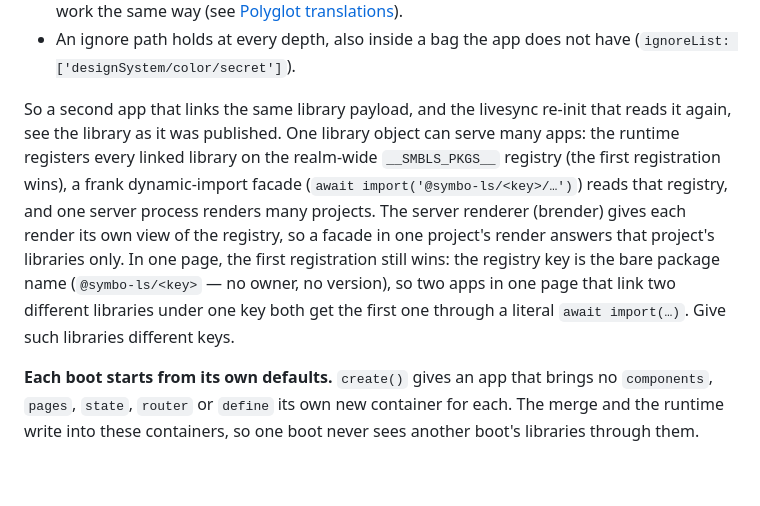
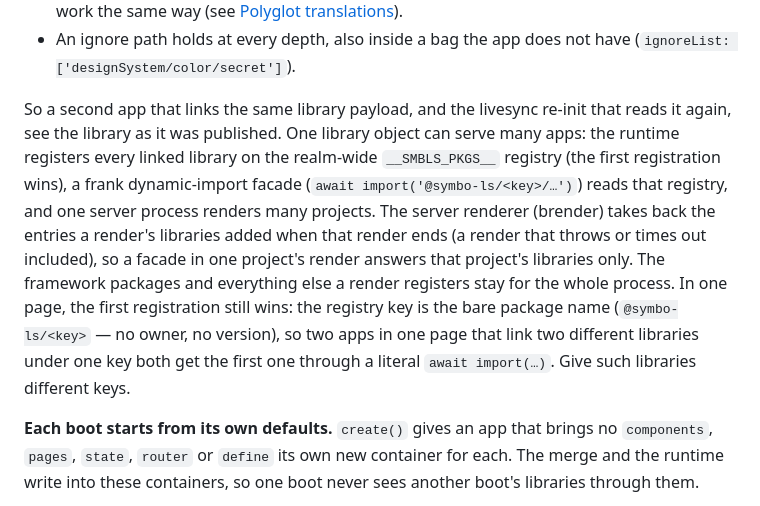
Before and after one commit to symbo-ls/symbols-mcp, a Markdown page: symbols_mcp/skills/SHARED_LIBRARIES.md, the part around the change. Rendered like a GitHub page; blank space fills up the shorter version.

Commit message:
docs(SHARED_LIBRARIES): brender takes back a render's library entries; the rest of the registry stays the process's
The server renderer no longer swaps a per-render view of `__SMBLS_PKGS__`
(that view lost the framework packages a process's first render registers
from smbls source). It keeps one process registry and takes back, when a
render ends (a throw or a timeout included), the entries that render's own
libraries added. The doc says so, and that everything else a render
registers stays for the whole process.

Merge programme 2026-10-25, lane F1 follow-up N1.

Co-Authored-By: Claude Opus 5.5 <noreply@anthropic.com>

```diff
--- a/symbols_mcp/skills/SHARED_LIBRARIES.md
+++ b/symbols_mcp/skills/SHARED_LIBRARIES.md
@@ -218,7 +218,7 @@ export const prepareSharedLibs = (context) => {
 - What `deepDefaults` fills into the design system is a copy, all the way down. This is also true when the app has no `designSystem` and takes a library's whole. `polyglot.translations` work the same way (see [Polyglot translations](#polyglot-translations)).
 - An ignore path holds at every depth, also inside a bag the app does not have (`ignoreList: ['designSystem/color/secret']`).
 
-So a second app that links the same library payload, and the livesync re-init that reads it again, see the library as it was published. One library object can serve many apps: the runtime registers every linked library on the realm-wide `__SMBLS_PKGS__` registry (the first registration wins), a frank dynamic-import facade (`await import('@symbo-ls/<key>/…')`) reads that registry, and one server process renders many projects. The server renderer (brender) gives each render its own view of the registry, so a facade in one project's render answers that project's libraries only. In one page, the first registration still wins: the registry key is the bare package name (`@symbo-ls/<key>` — no owner, no version), so two apps in one page that link two different libraries under one key both get the first one through a literal `await import(…)`. Give such libraries different keys.
+So a second app that links the same library payload, and the livesync re-init that reads it again, see the library as it was published. One library object can serve many apps: the runtime registers every linked library on the realm-wide `__SMBLS_PKGS__` registry (the first registration wins), a frank dynamic-import facade (`await import('@symbo-ls/<key>/…')`) reads that registry, and one server process renders many projects. The server renderer (brender) takes back the entries a render's libraries added when that render ends (a render that throws or times out included), so a facade in one project's render answers that project's libraries only. The framework packages and everything else a render registers stay for the whole process. In one page, the first registration still wins: the registry key is the bare package name (`@symbo-ls/<key>` — no owner, no version), so two apps in one page that link two different libraries under one key both get the first one through a literal `await import(…)`. Give such libraries different keys.
 
 **Each boot starts from its own defaults.** `create()` gives an app that brings no `components`, `pages`, `state`, `router` or `define` its own new container for each. The merge and the runtime write into these containers, so one boot never sees another boot's libraries through them.
 
```
